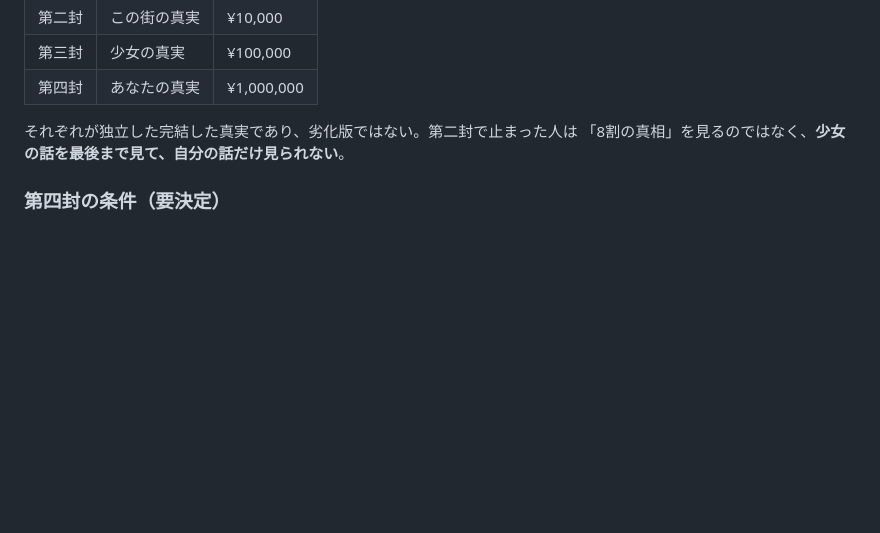
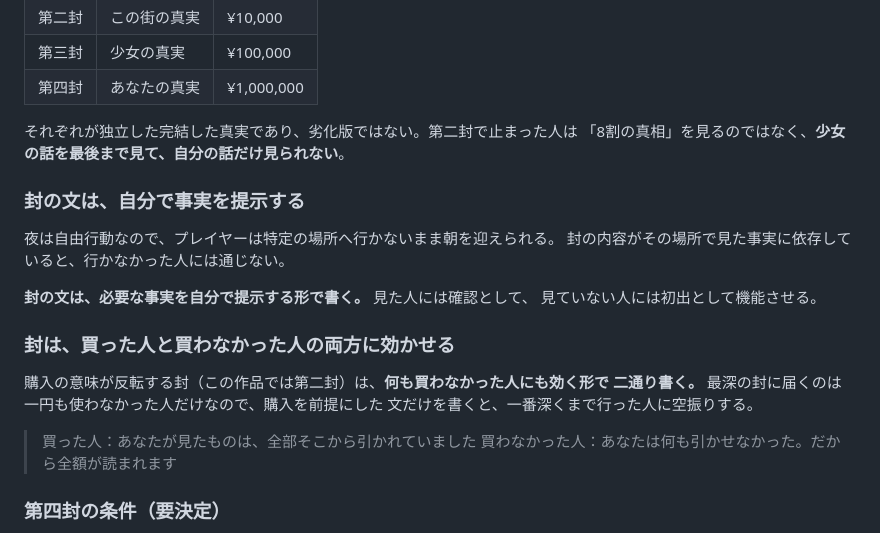
Before and after one commit to murakamikoshin/browse, a Markdown page: SPEC.md, the part around the change. Rendered like a GitHub page; blank space fills up the shorter version.

```diff
--- a/SPEC.md
+++ b/SPEC.md
@@ -264,6 +264,23 @@
 それぞれが独立した完結した真実であり、劣化版ではない。第二封で止まった人は
 「8割の真相」を見るのではなく、**少女の話を最後まで見て、自分の話だけ見られない**。
 
+### 封の文は、自分で事実を提示する
+
+夜は自由行動なので、プレイヤーは特定の場所へ行かないまま朝を迎えられる。
+封の内容がその場所で見た事実に依存していると、行かなかった人には通じない。
+
+**封の文は、必要な事実を自分で提示する形で書く。** 見た人には確認として、
+見ていない人には初出として機能させる。
+
+### 封は、買った人と買わなかった人の両方に効かせる
+
+購入の意味が反転する封（この作品では第二封）は、**何も買わなかった人にも効く形で
+二通り書く。** 最深の封に届くのは一円も使わなかった人だけなので、購入を前提にした
+文だけを書くと、一番深くまで行った人に空振りする。
+
+> 買った人：あなたが見たものは、全部そこから引かれていました
+> 買わなかった人：あなたは何も引かせなかった。だから全額が読まれます
+
 ### 第四封の条件（要決定）
 
 - **A-1（金額）**: ¥1,000,000 を残高として持っていること
```
Also changed, not shown: scenario/step0_choba.md (+19 -39 lines).
